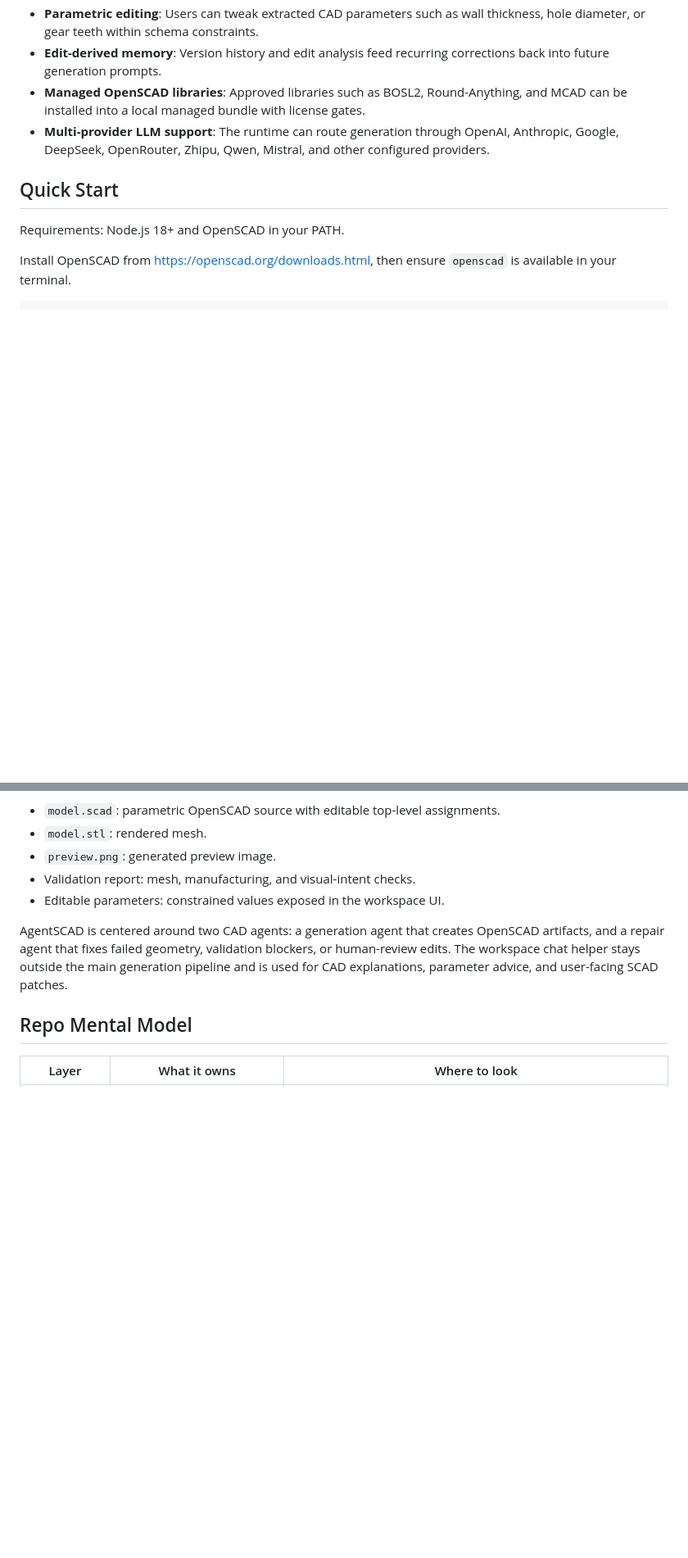
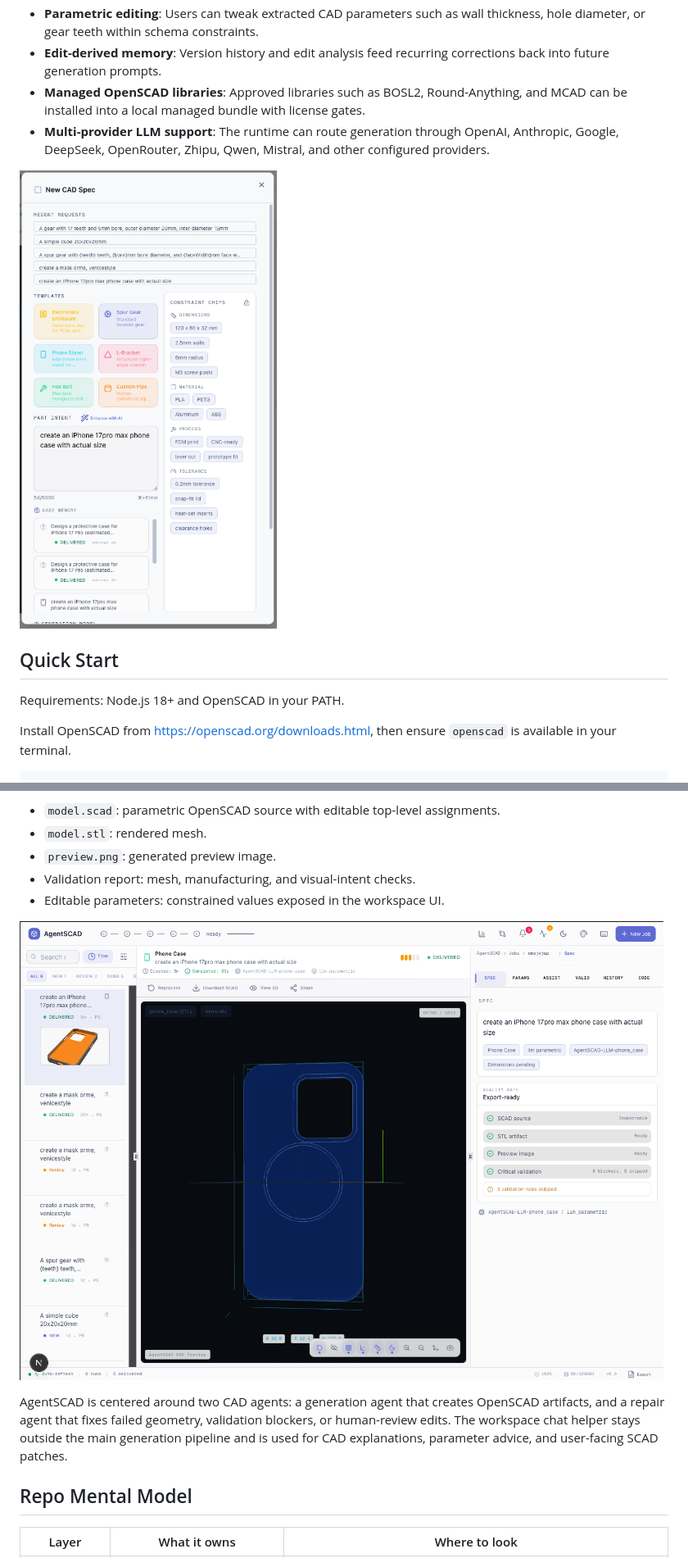
Before and after one commit to Kevoyuan/agentscad, a Markdown page: README.md, 2 parts joined by grey strips. Shown: that part at 82% size. Rendered like a GitHub page; pictures changed too: docs/images/Example.png (added), docs/images/spec.png (added); blank space fills up the shorter version.

Commit message:
docs: localize model descriptions and add architectural diagrams to README

```diff
--- a/README.md
+++ b/README.md
@@ -34,6 +34,8 @@ Most text-to-CAD demos stop at code generation. AgentSCAD treats CAD as an artif
 - **Edit-derived memory**: Version history and edit analysis feed recurring corrections back into future generation prompts.
 - **Managed OpenSCAD libraries**: Approved libraries such as BOSL2, Round-Anything, and MCAD can be installed into a local managed bundle with license gates.
 - **Multi-provider LLM support**: The runtime can route generation through OpenAI, Anthropic, Google, DeepSeek, OpenRouter, Zhipu, Qwen, Mistral, and other configured providers.
+
+![Create a CAD job from natural language, reusable case memory, model selection, and manufacturing constraints.](./docs/images/spec.png)
 
 ## Quick Start
 
@@ -83,6 +85,8 @@ Output:
 - `preview.png`: generated preview image.
 - Validation report: mesh, manufacturing, and visual-intent checks.
 - Editable parameters: constrained values exposed in the workspace UI.
+
+![Delivered CAD artifacts remain inspectable with preview, STL readiness, SCAD source, and validation status.](./docs/images/Example.png)
 
 AgentSCAD is centered around two CAD agents: a generation agent that creates OpenSCAD artifacts, and a repair agent that fixes failed geometry, validation blockers, or human-review edits. The workspace chat helper stays outside the main generation pipeline and is used for CAD explanations, parameter advice, and user-facing SCAD patches.
 
```
Also changed, not shown: 1 other file.
